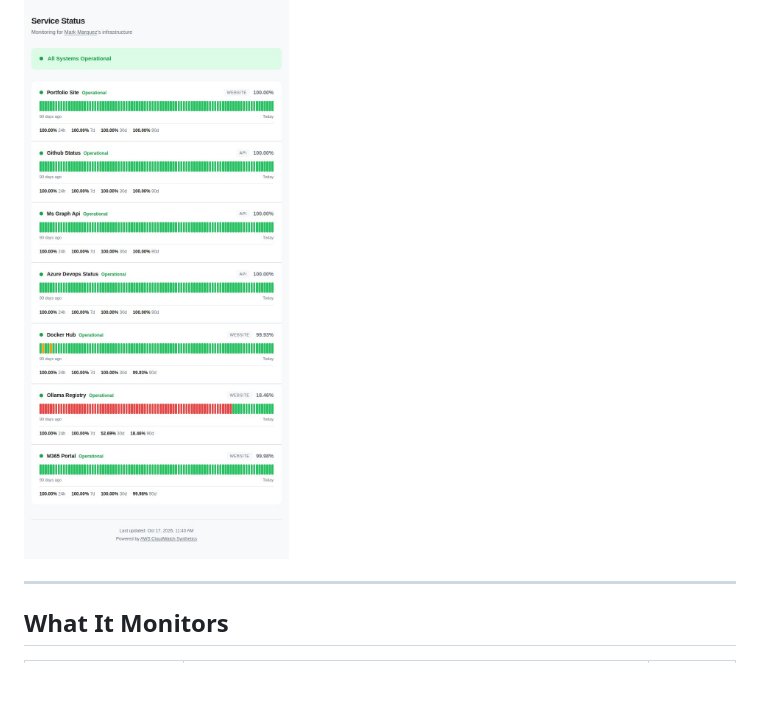
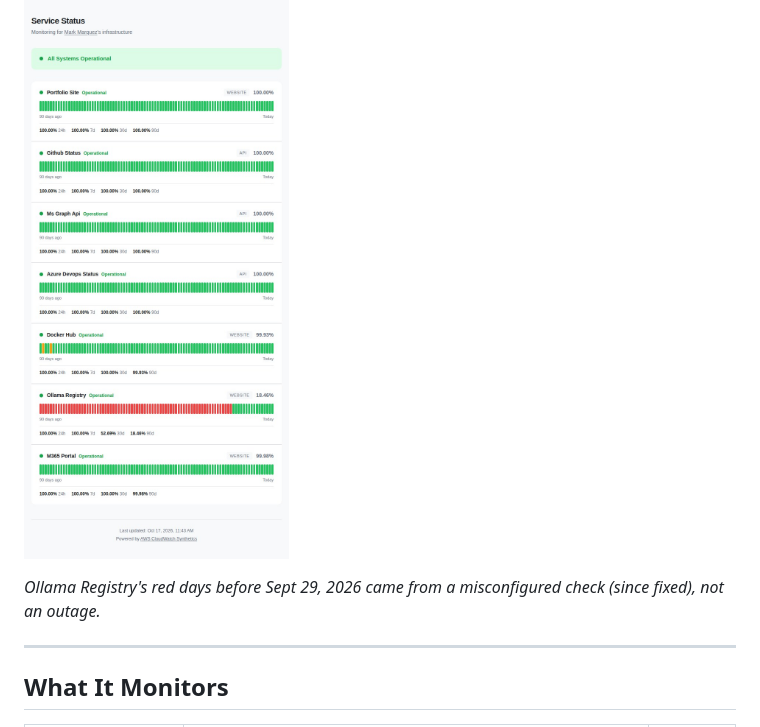
Before and after one commit to marky224/cloudwatch-monitor, a Markdown page: README.md, the part around the change. GitHub-like rendering; blank space fills up the shorter version.

Commit message:
docs: note the Ollama Registry red history under the screenshot
The refreshed status page image shows Ollama Registry at about 18% over
90 days. Those red days predate the check fix in 48e55b5 (2026-09-29),
when the canary probed the wrong URL; the registry itself was up. A one-line
caption says so until those days leave the 90-day window.

Why: Mark asked for a caption so the README image isn't read as an outage

```diff
--- a/README.md
+++ b/README.md
@@ -6,6 +6,8 @@ A lightweight, budget-friendly infrastructure monitoring system built on AWS Clo
 **Monthly cost:** ~$1.73 (single canary at 30-min intervals; Lambda, S3, CloudFront, and CloudWatch fall within free tier)
 
 ![Public status page showing all 7 endpoints](images/status-page.jpg)
+
+*Ollama Registry's red days before Sept 29, 2026 came from a misconfigured check (since fixed), not an outage.*
 
 ---
 
```
